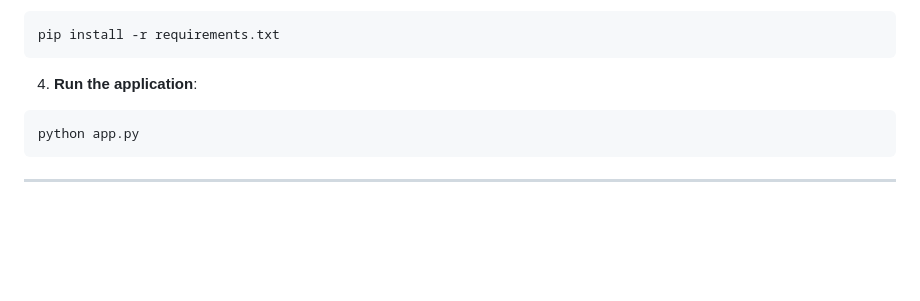
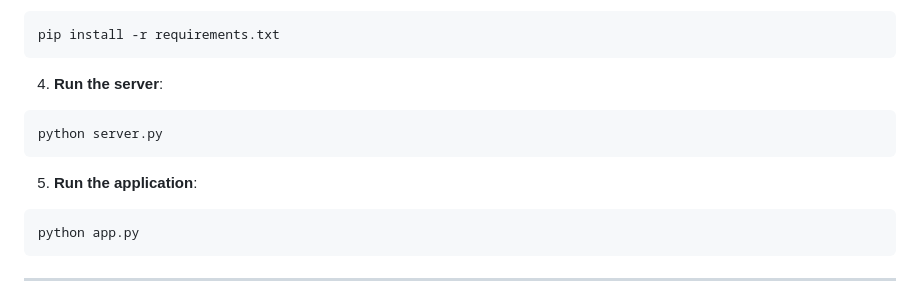
Before and after one commit to batuhanisiklar/quick-dash, a Markdown page: README.md, the part around the change. GitHub-like rendering; blank space fills up the shorter version.

````diff
--- a/README.md
+++ b/README.md
@@ -76,7 +76,13 @@ python -m venv .venv
 pip install -r requirements.txt
 ```
 
-4. **Run the application**:
+4. **Run the server**:
+
+```bash
+python server.py
+```
+
+5. **Run the application**:
 
 ```bash
 python app.py
````
